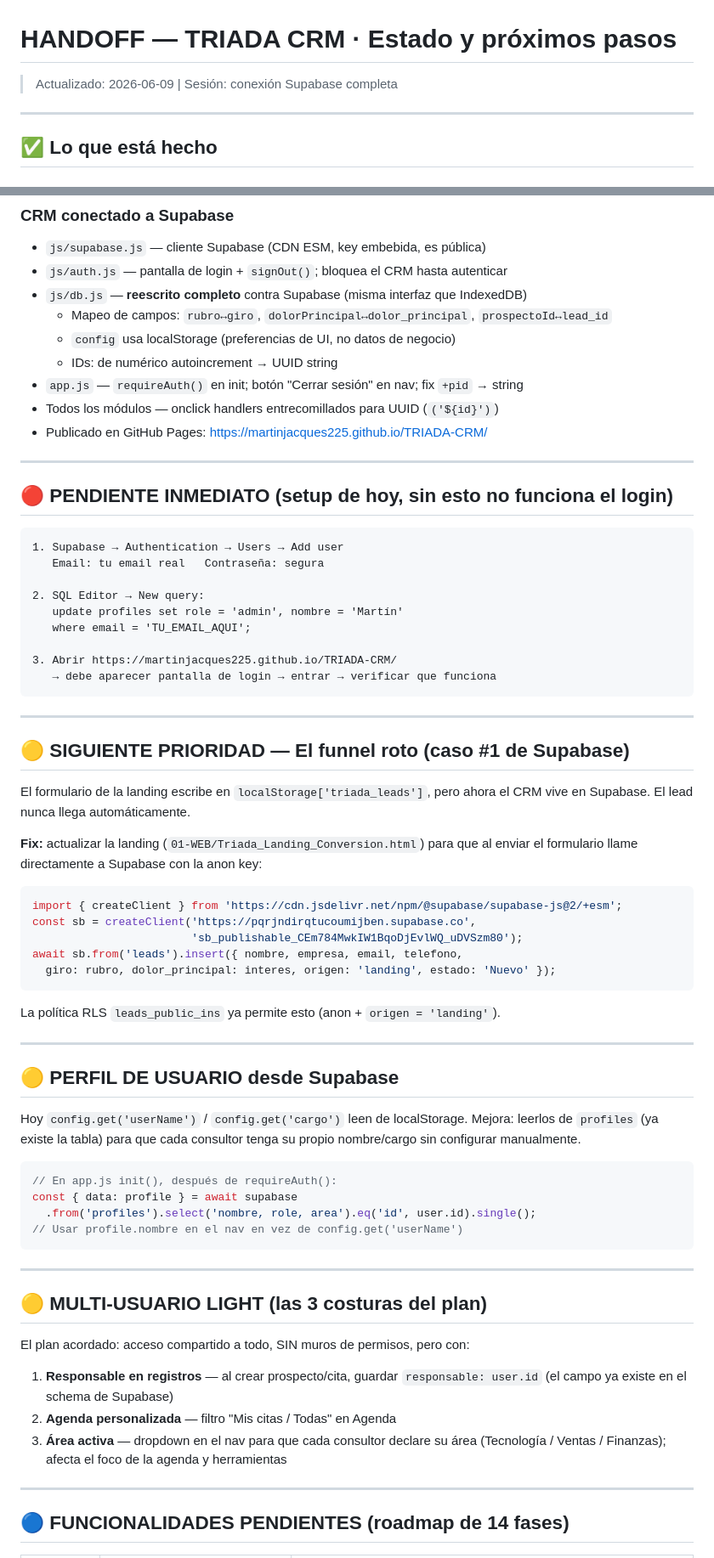
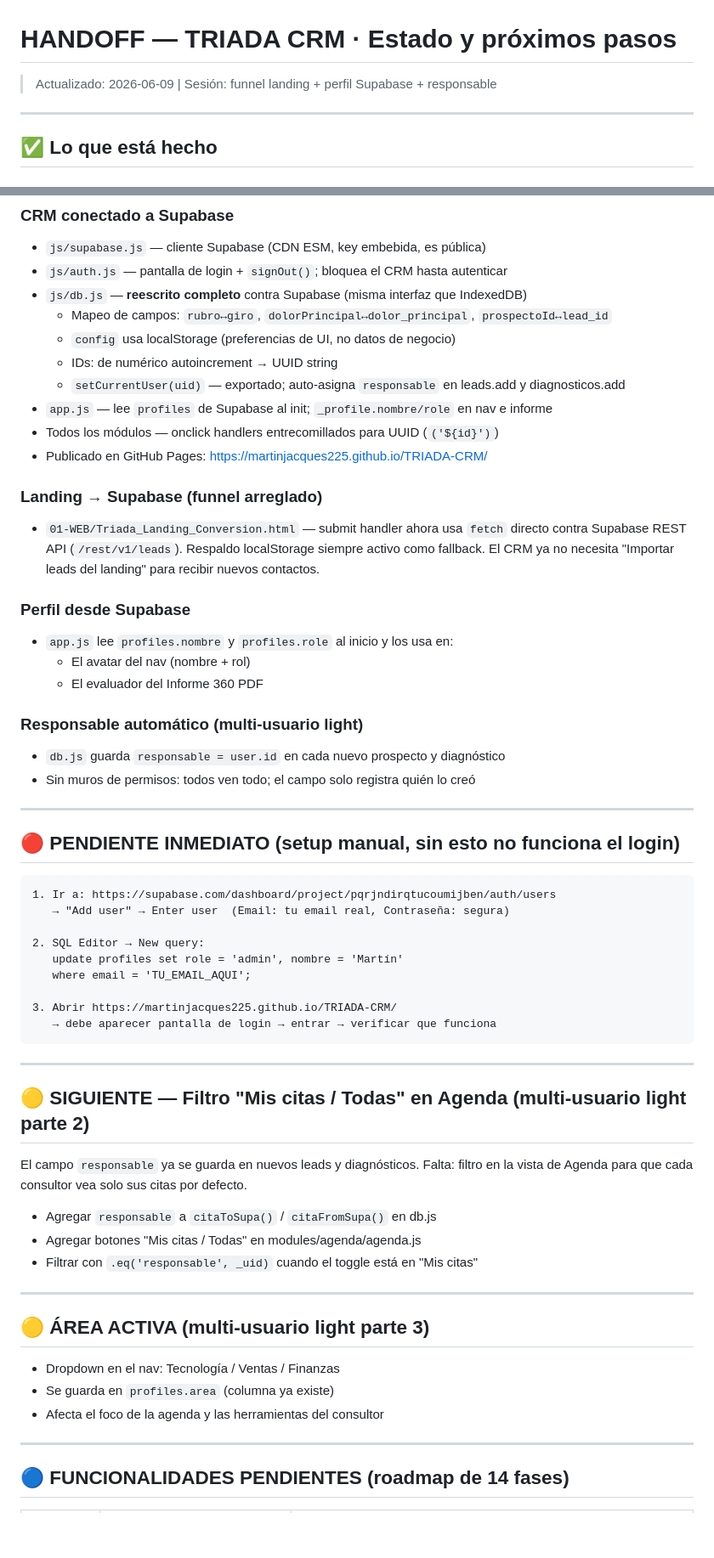
Before and after one commit to martinjacques225/TRIADA-CRM, a Markdown page: docs/HANDOFF.md, 2 parts joined by grey strips. Shown at 85% size. Rendered like a GitHub page; blank space fills up the shorter version.

Commit message:
docs: actualizar HANDOFF con estado post-sesión
Marca como completado: funnel landing, perfil Supabase, responsable.
Pendiente inmediato: crear usuario admin en dashboard de Supabase.
Próximo: filtro Mis citas / Todas en Agenda.

Co-Authored-By: Claude Sonnet 4.6 <noreply@anthropic.com>

````diff
--- a/docs/HANDOFF.md
+++ b/docs/HANDOFF.md
@@ -1,5 +1,5 @@
 # HANDOFF — TRIADA CRM · Estado y próximos pasos
-> Actualizado: 2026-06-09 | Sesión: conexión Supabase completa
+> Actualizado: 2026-06-09 | Sesión: funnel landing + perfil Supabase + responsable
 
 ---
 
@@ -18,17 +18,32 @@
   - Mapeo de campos: `rubro↔giro`, `dolorPrincipal↔dolor_principal`, `prospectoId↔lead_id`
   - `config` usa localStorage (preferencias de UI, no datos de negocio)
   - IDs: de numérico autoincrement → UUID string
-- `app.js` — `requireAuth()` en init; botón "Cerrar sesión" en nav; fix `+pid` → string
+  - `setCurrentUser(uid)` — exportado; auto-asigna `responsable` en leads.add y diagnosticos.add
+- `app.js` — lee `profiles` de Supabase al init; `_profile.nombre/role` en nav e informe
 - Todos los módulos — onclick handlers entrecomillados para UUID (`('${id}')`)
 - Publicado en GitHub Pages: https://martinjacques225.github.io/TRIADA-CRM/
 
+### Landing → Supabase (funnel arreglado)
+- `01-WEB/Triada_Landing_Conversion.html` — submit handler ahora usa `fetch` directo contra
+  Supabase REST API (`/rest/v1/leads`). Respaldo localStorage siempre activo como fallback.
+  El CRM ya no necesita "Importar leads del landing" para recibir nuevos contactos.
+
+### Perfil desde Supabase
+- `app.js` lee `profiles.nombre` y `profiles.role` al inicio y los usa en:
+  - El avatar del nav (nombre + rol)
+  - El evaluador del Informe 360 PDF
+
+### Responsable automático (multi-usuario light)
+- `db.js` guarda `responsable = user.id` en cada nuevo prospecto y diagnóstico
+- Sin muros de permisos: todos ven todo; el campo solo registra quién lo creó
+
 ---
 
-## 🔴 PENDIENTE INMEDIATO (setup de hoy, sin esto no funciona el login)
+## 🔴 PENDIENTE INMEDIATO (setup manual, sin esto no funciona el login)
 
 ```
-1. Supabase → Authentication → Users → Add user
-   Email: tu email real   Contraseña: segura
+1. Ir a: https://supabase.com/dashboard/project/pqrjndirqtucoumijben/auth/users
+   → "Add user" → Enter user  (Email: tu email real, Contraseña: segura)
 
 2. SQL Editor → New query:
    update profiles set role = 'admin', nombre = 'Martín'
@@ -40,50 +55,22 @@
 
 ---
 
-## 🟡 SIGUIENTE PRIORIDAD — El funnel roto (caso #1 de Supabase)
+## 🟡 SIGUIENTE — Filtro "Mis citas / Todas" en Agenda (multi-usuario light parte 2)
 
-El formulario de la landing escribe en `localStorage['triada_leads']`, pero ahora
-el CRM vive en Supabase. El lead nunca llega automáticamente.
+El campo `responsable` ya se guarda en nuevos leads y diagnósticos.
+Falta: filtro en la vista de Agenda para que cada consultor vea solo sus citas por defecto.
 
-**Fix:** actualizar la landing (`01-WEB/Triada_Landing_Conversion.html`) para que
-al enviar el formulario llame directamente a Supabase con la anon key:
-
-```js
-import { createClient } from 'https://cdn.jsdelivr.net/npm/@supabase/supabase-js@2/+esm';
-const sb = createClient('https://pqrjndirqtucoumijben.supabase.co',
-                        'sb_publishable_CEm784MwkIW1BqoDjEvlWQ_uDVSzm80');
-await sb.from('leads').insert({ nombre, empresa, email, telefono,
-  giro: rubro, dolor_principal: interes, origen: 'landing', estado: 'Nuevo' });
-```
-
-La política RLS `leads_public_ins` ya permite esto (anon + `origen = 'landing'`).
+- Agregar `responsable` a `citaToSupa()` / `citaFromSupa()` en db.js
+- Agregar botones "Mis citas / Todas" en modules/agenda/agenda.js
+- Filtrar con `.eq('responsable', _uid)` cuando el toggle está en "Mis citas"
 
 ---
 
-## 🟡 PERFIL DE USUARIO desde Supabase
+## 🟡 ÁREA ACTIVA (multi-usuario light parte 3)
 
-Hoy `config.get('userName')` / `config.get('cargo')` leen de localStorage.
-Mejora: leerlos de `profiles` (ya existe la tabla) para que cada consultor
-tenga su propio nombre/cargo sin configurar manualmente.
-
-```js
-// En app.js init(), después de requireAuth():
-const { data: profile } = await supabase
-  .from('profiles').select('nombre, role, area').eq('id', user.id).single();
-// Usar profile.nombre en el nav en vez de config.get('userName')
-```
-
----
-
-## 🟡 MULTI-USUARIO LIGHT (las 3 costuras del plan)
-
-El plan acordado: acceso compartido a todo, SIN muros de permisos, pero con:
-
-1. **Responsable en registros** — al crear prospecto/cita, guardar `responsable: user.id`
-   (el campo ya existe en el schema de Supabase)
-2. **Agenda personalizada** — filtro "Mis citas / Todas" en Agenda
-3. **Área activa** — dropdown en el nav para que cada consultor declare su área
-   (Tecnología / Ventas / Finanzas); afecta el foco de la agenda y herramientas
+- Dropdown en el nav: Tecnología / Ventas / Finanzas
+- Se guarda en `profiles.area` (columna ya existe)
+- Afecta el foco de la agenda y las herramientas del consultor
 
 ---
 
````
